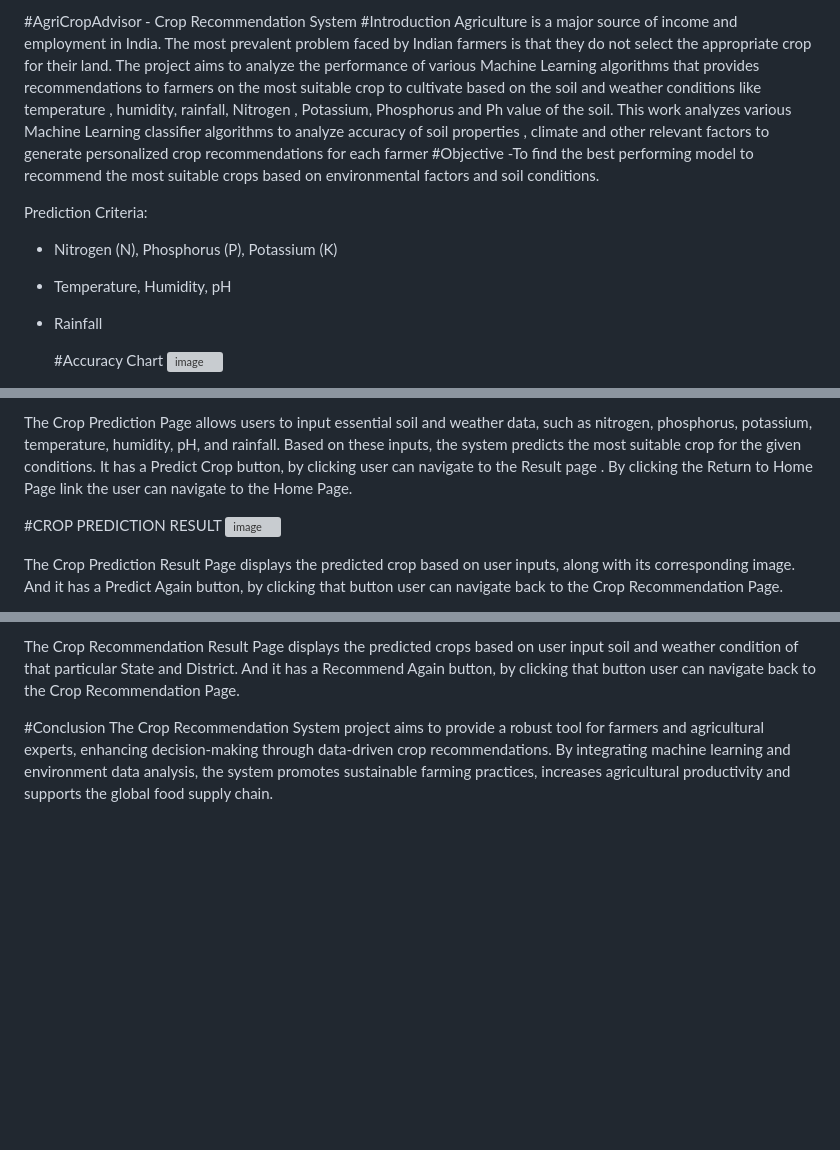
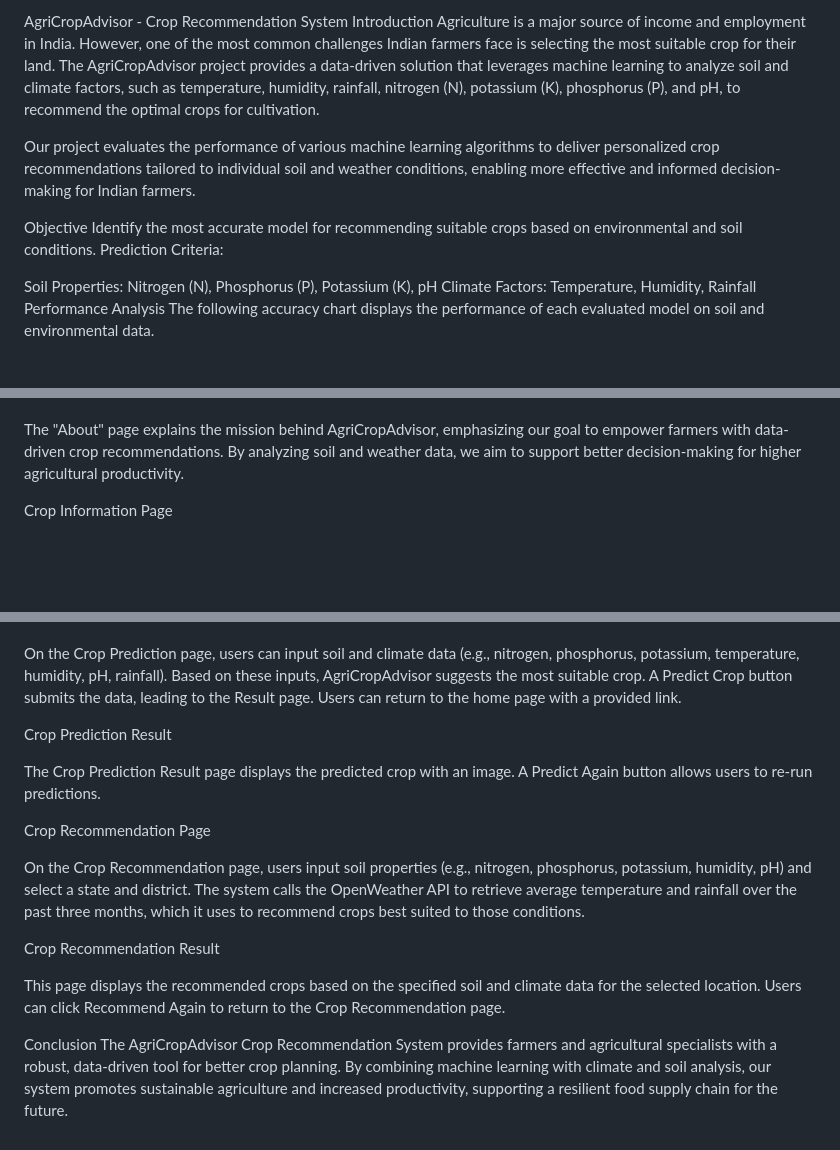
Before and after one commit to LhonaPadmayuky/AgriCropAdvisor-Crop-Recommendation-System, a Markdown page: README.md, 3 parts joined by grey strips. GitHub-like rendering; blank space fills up the shorter version; grey boxes are pictures that could not be loaded.

```diff
--- a/README.md
+++ b/README.md
@@ -1,14 +1,15 @@
-#AgriCropAdvisor - Crop Recommendation System
-#Introduction
-Agriculture is a major source of income and employment in India. The most prevalent problem faced by Indian farmers is that they do not select the appropriate crop for their land. The project aims to analyze the performance of various Machine Learning algorithms that provides recommendations to farmers on the most suitable crop to cultivate based on the soil and weather conditions like temperature , humidity, rainfall, Nitrogen , Potassium, Phosphorus and Ph value of the soil. This work analyzes various Machine Learning classifier algorithms to analyze accuracy of soil properties , climate and other relevant factors to generate personalized crop recommendations for each farmer
-#Objective
--To find the best performing model to recommend the most suitable crops based on environmental factors and soil conditions.
+AgriCropAdvisor - Crop Recommendation System
+Introduction
+Agriculture is a major source of income and employment in India. However, one of the most common challenges Indian farmers face is selecting the most suitable crop for their land. The AgriCropAdvisor project provides a data-driven solution that leverages machine learning to analyze soil and climate factors, such as temperature, humidity, rainfall, nitrogen (N), potassium (K), phosphorus (P), and pH, to recommend the optimal crops for cultivation.
 
+Our project evaluates the performance of various machine learning algorithms to deliver personalized crop recommendations tailored to individual soil and weather conditions, enabling more effective and informed decision-making for Indian farmers.
+
+Objective
+Identify the most accurate model for recommending suitable crops based on environmental and soil conditions.
 Prediction Criteria:
-- Nitrogen (N), Phosphorus (P), Potassium (K)
-- Temperature, Humidity, pH
-- Rainfall
 
-  #Accuracy Chart
-![image](https://github.com/user-attachments/assets/3599ddf5-d608-4285-b064-070f74f1c8fa)
+Soil Properties: Nitrogen (N), Phosphorus (P), Potassium (K), pH
+Climate Factors: Temperature, Humidity, Rainfall
+Performance Analysis
+The following accuracy chart displays the performance of each evaluated model on soil and environmental data.
 
@@ -32,8 +27,6 @@ The "Crops" page of Agri Crop Advisor offers practical care tips for different c
 
-The Crop Prediction Page allows users to input essential soil and weather data, such as nitrogen, phosphorus, potassium, temperature, humidity, pH, and rainfall. Based on these inputs, the system predicts the most suitable crop for the given conditions. It has a Predict Crop button, by clicking user can navigate to the Result page . By clicking the Return to Home Page link the user can navigate to the Home Page.
 
-#CROP PREDICTION RESULT
-![image](https://github.com/user-attachments/assets/34bed60f-da47-43c5-a552-f5acb2373b53)
+The "About" page explains the mission behind AgriCropAdvisor, emphasizing our goal to empower farmers with data-driven crop recommendations. By analyzing soil and weather data, we aim to support better decision-making for higher agricultural productivity.
 
-The Crop Prediction Result Page displays the predicted crop based on user inputs, along with its corresponding image. And it has a Predict Again button, by clicking that button user can navigate back to the Crop Recommendation Page.
+Crop Information Page
 
@@ -47,5 +37,21 @@ The Crop Recommendation Page allows users to input essential soil data such as n
 
-The Crop Recommendation Result Page displays the predicted crops based on user input soil and weather condition of that particular State and District.  And it has a Recommend  Again button, by clicking that button user can navigate back to the Crop Recommendation Page.
 
- #Conclusion
-The Crop Recommendation System project aims to provide a robust tool for farmers and agricultural experts, enhancing decision-making through data-driven crop recommendations. By integrating machine learning and environment  data analysis, the system promotes sustainable farming practices, increases agricultural productivity and supports the global food supply chain.
+On the Crop Prediction page, users can input soil and climate data (e.g., nitrogen, phosphorus, potassium, temperature, humidity, pH, rainfall). Based on these inputs, AgriCropAdvisor suggests the most suitable crop. A Predict Crop button submits the data, leading to the Result page. Users can return to the home page with a provided link.
+
+Crop Prediction Result
+
+
+The Crop Prediction Result page displays the predicted crop with an image. A Predict Again button allows users to re-run predictions.
+
+Crop Recommendation Page
+
+
+On the Crop Recommendation page, users input soil properties (e.g., nitrogen, phosphorus, potassium, humidity, pH) and select a state and district. The system calls the OpenWeather API to retrieve average temperature and rainfall over the past three months, which it uses to recommend crops best suited to those conditions.
+
+Crop Recommendation Result
+
+
+This page displays the recommended crops based on the specified soil and climate data for the selected location. Users can click Recommend Again to return to the Crop Recommendation page.
+
+Conclusion
+The AgriCropAdvisor Crop Recommendation System provides farmers and agricultural specialists with a robust, data-driven tool for better crop planning. By combining machine learning with climate and soil analysis, our system promotes sustainable agriculture and increased productivity, supporting a resilient food supply chain for the future.
```
Also changed, not shown: other parts of README.md (+7 -16 lines).
